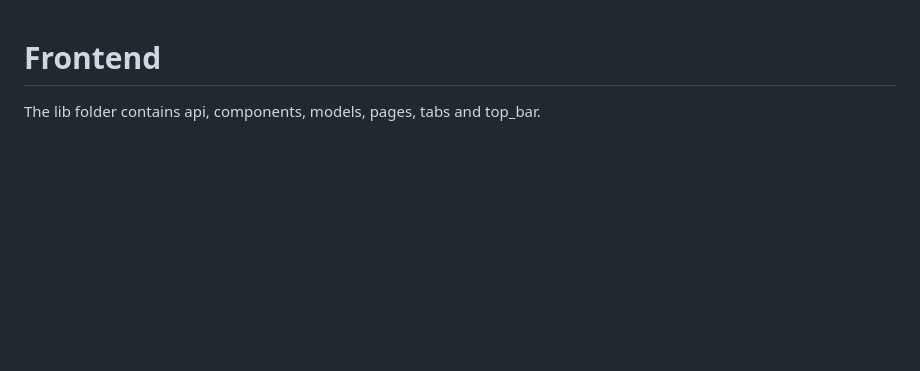
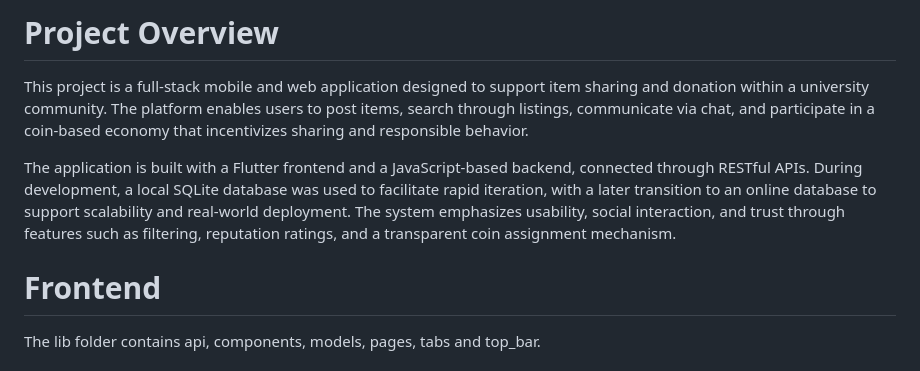
Before and after one commit to marticodes/DropApp, a Markdown page: ReadMe.md, the part around the change. Rendered like a GitHub page; blank space fills up the shorter version.

Commit message:
Add project overview to ReadMe

```diff
--- a/ReadMe.md
+++ b/ReadMe.md
@@ -1,3 +1,9 @@
+# Project Overview
+
+This project is a full-stack mobile and web application designed to support item sharing and donation within a university community. The platform enables users to post items, search through listings, communicate via chat, and participate in a coin-based economy that incentivizes sharing and responsible behavior.
+
+The application is built with a Flutter frontend and a JavaScript-based backend, connected through RESTful APIs. During development, a local SQLite database was used to facilitate rapid iteration, with a later transition to an online database to support scalability and real-world deployment. The system emphasizes usability, social interaction, and trust through features such as filtering, reputation ratings, and a transparent coin assignment mechanism.
+
 # Frontend
 
 The lib folder contains api, components, models, pages, tabs and top_bar.
```
